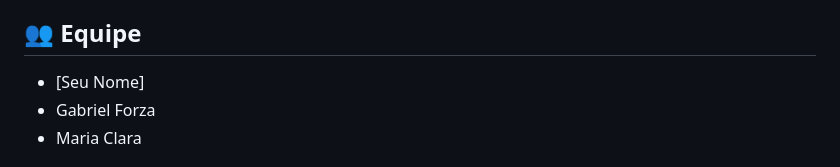
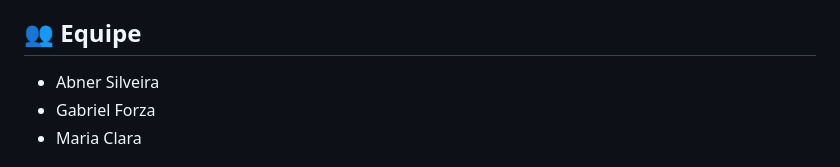
Before and after one commit to AbnerSilveira/autochess-distributed, a Markdown page: README.md, the part around the change. Rendered like a GitHub page.

```diff
--- a/README.md
+++ b/README.md
@@ -193,7 +193,7 @@ autochess-distributed/
 
 ## 👥 Equipe
 
-- [Seu Nome]
+- Abner Silveira
 - Gabriel Forza
 - Maria Clara
 
```
